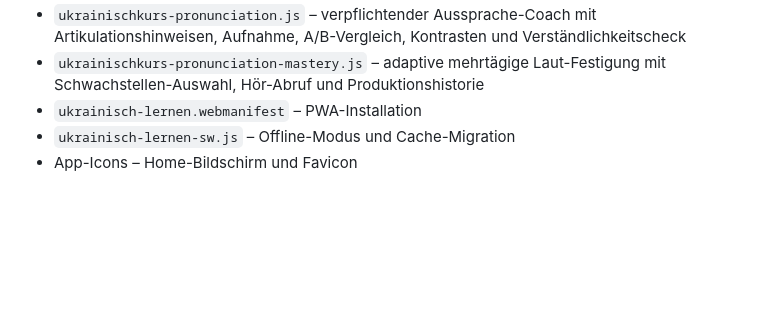
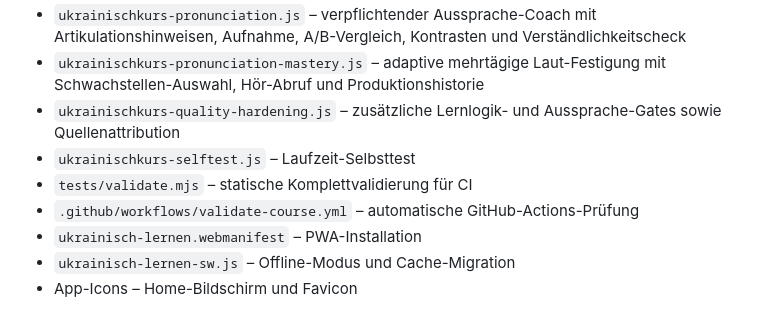
Before and after one commit to disorder119/ua-study-c9q7m4x8r2k6v5n, a Markdown page: README.md, the part around one of its changes. Drawn GitHub-style; blank space fills up the shorter version.

```diff
--- a/README.md
+++ b/README.md
@@ -54,5 +68,9 @@ Für eine endgültige 9,5/10-Abnahme bleiben professionell geprüfte muttersprac
 - `ukrainischkurs-pronunciation.js` – verpflichtender Aussprache-Coach mit Artikulationshinweisen, Aufnahme, A/B-Vergleich, Kontrasten und Verständlichkeitscheck
 - `ukrainischkurs-pronunciation-mastery.js` – adaptive mehrtägige Laut-Festigung mit Schwachstellen-Auswahl, Hör-Abruf und Produktionshistorie
+- `ukrainischkurs-quality-hardening.js` – zusätzliche Lernlogik- und Aussprache-Gates sowie Quellenattribution
+- `ukrainischkurs-selftest.js` – Laufzeit-Selbsttest
+- `tests/validate.mjs` – statische Komplettvalidierung für CI
+- `.github/workflows/validate-course.yml` – automatische GitHub-Actions-Prüfung
 - `ukrainisch-lernen.webmanifest` – PWA-Installation
 - `ukrainisch-lernen-sw.js` – Offline-Modus und Cache-Migration
 - App-Icons – Home-Bildschirm und Favicon
```
Also changed, not shown: other parts of README.md (+18 -4 lines).
